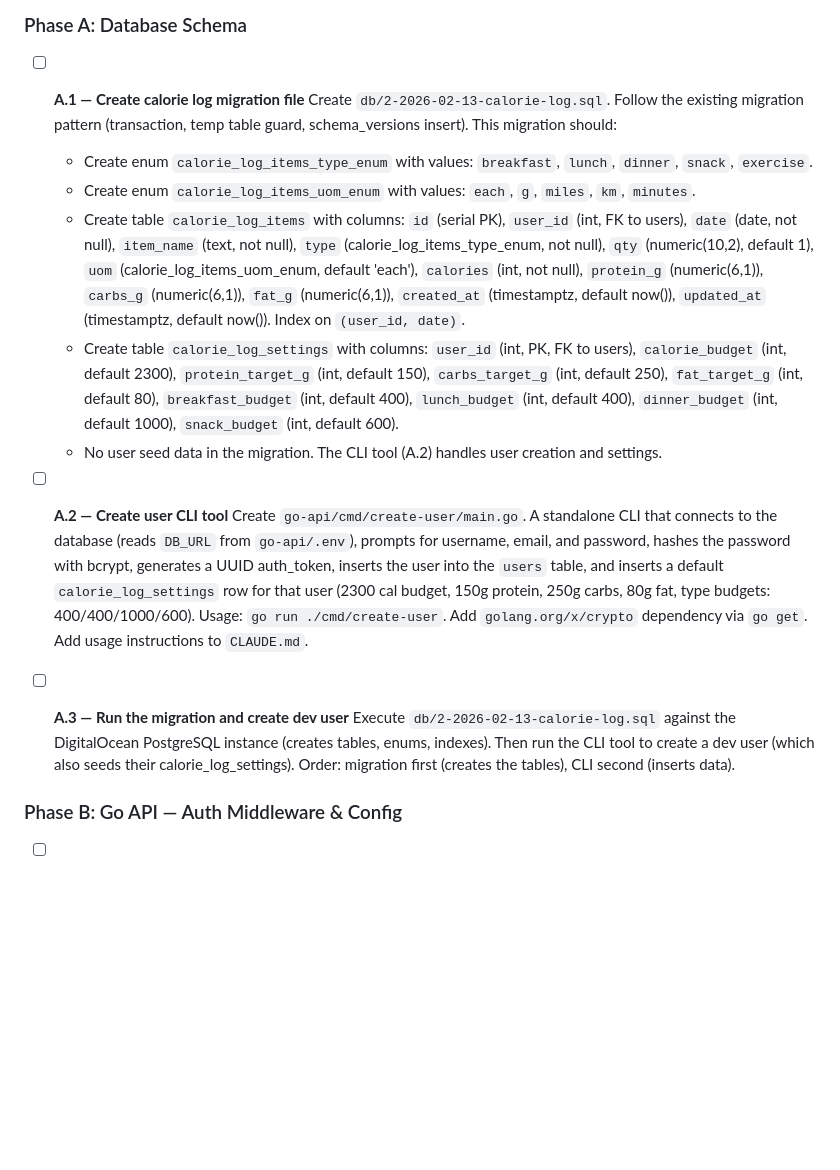
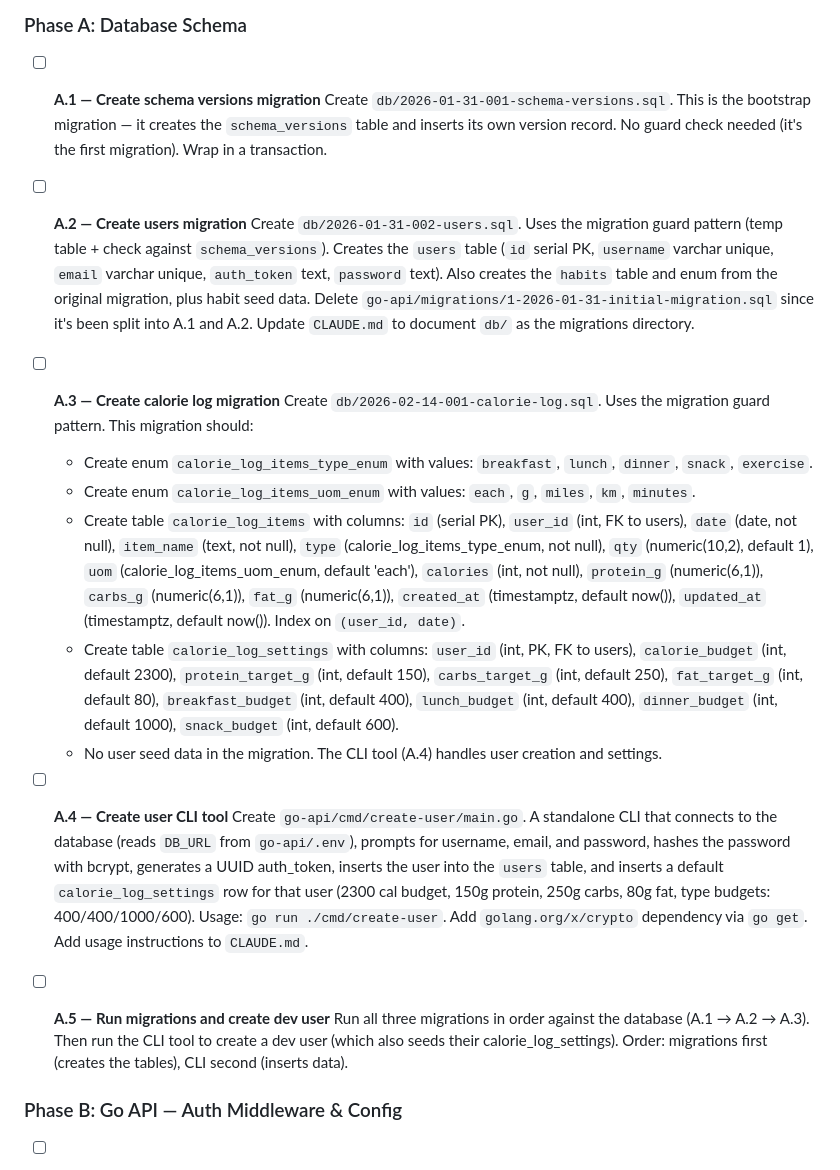
Before and after one commit to LyleGuay/stride, a Markdown page: plan/calorie-log-daily-view-plan.md, the part around the change. Rendered like a GitHub page; blank space fills up the shorter version.

Commit message:
Finish plan

```diff
--- a/plan/calorie-log-daily-view-plan.md
+++ b/plan/calorie-log-daily-view-plan.md
@@ -18,19 +18,25 @@ Implement the calorie logging daily view as designed in `design/mockups/calorie-
 
 ### Phase A: Database Schema
 
-- [ ] **A.1 — Create calorie log migration file**
-  Create `db/2-2026-02-13-calorie-log.sql`. Follow the existing migration pattern (transaction, temp table guard, schema_versions insert). This migration should:
+- [ ] **A.1 — Create schema versions migration**
+  Create `db/2026-01-31-001-schema-versions.sql`. This is the bootstrap migration — it creates the `schema_versions` table and inserts its own version record. No guard check needed (it's the first migration). Wrap in a transaction.
+
+- [ ] **A.2 — Create users migration**
+  Create `db/2026-01-31-002-users.sql`. Uses the migration guard pattern (temp table + check against `schema_versions`). Creates the `users` table (`id` serial PK, `username` varchar unique, `email` varchar unique, `auth_token` text, `password` text). Also creates the `habits` table and enum from the original migration, plus habit seed data. Delete `go-api/migrations/1-2026-01-31-initial-migration.sql` since it's been split into A.1 and A.2. Update `CLAUDE.md` to document `db/` as the migrations directory.
+
+- [ ] **A.3 — Create calorie log migration**
+  Create `db/2026-02-14-001-calorie-log.sql`. Uses the migration guard pattern. This migration should:
   - Create enum `calorie_log_items_type_enum` with values: `breakfast`, `lunch`, `dinner`, `snack`, `exercise`.
   - Create enum `calorie_log_items_uom_enum` with values: `each`, `g`, `miles`, `km`, `minutes`.
   - Create table `calorie_log_items` with columns: `id` (serial PK), `user_id` (int, FK to users), `date` (date, not null), `item_name` (text, not null), `type` (calorie_log_items_type_enum, not null), `qty` (numeric(10,2), default 1), `uom` (calorie_log_items_uom_enum, default 'each'), `calories` (int, not null), `protein_g` (numeric(6,1)), `carbs_g` (numeric(6,1)), `fat_g` (numeric(6,1)), `created_at` (timestamptz, default now()), `updated_at` (timestamptz, default now()). Index on `(user_id, date)`.
   - Create table `calorie_log_settings` with columns: `user_id` (int, PK, FK to users), `calorie_budget` (int, default 2300), `protein_target_g` (int, default 150), `carbs_target_g` (int, default 250), `fat_target_g` (int, default 80), `breakfast_budget` (int, default 400), `lunch_budget` (int, default 400), `dinner_budget` (int, default 1000), `snack_budget` (int, default 600).
-  - No user seed data in the migration. The CLI tool (A.2) handles user creation and settings.
+  - No user seed data in the migration. The CLI tool (A.4) handles user creation and settings.
 
-- [ ] **A.2 — Create user CLI tool**
+- [ ] **A.4 — Create user CLI tool**
   Create `go-api/cmd/create-user/main.go`. A standalone CLI that connects to the database (reads `DB_URL` from `go-api/.env`), prompts for username, email, and password, hashes the password with bcrypt, generates a UUID auth_token, inserts the user into the `users` table, and inserts a default `calorie_log_settings` row for that user (2300 cal budget, 150g protein, 250g carbs, 80g fat, type budgets: 400/400/1000/600). Usage: `go run ./cmd/create-user`. Add `golang.org/x/crypto` dependency via `go get`. Add usage instructions to `CLAUDE.md`.
 
-- [ ] **A.3 — Run the migration and create dev user**
-  Execute `db/2-2026-02-13-calorie-log.sql` against the DigitalOcean PostgreSQL instance (creates tables, enums, indexes). Then run the CLI tool to create a dev user (which also seeds their calorie_log_settings). Order: migration first (creates the tables), CLI second (inserts data).
+- [ ] **A.5 — Run migrations and create dev user**
+  Run all three migrations in order against the database (A.1 → A.2 → A.3). Then run the CLI tool to create a dev user (which also seeds their calorie_log_settings). Order: migrations first (creates the tables), CLI second (inserts data).
 
 ### Phase B: Go API — Auth Middleware & Config
 
```
Also changed, not shown: .claude/commands/execute-plan-task.md (added, +54 -0 lines), docs/future_ideas.md (added, +5 -0 lines).
